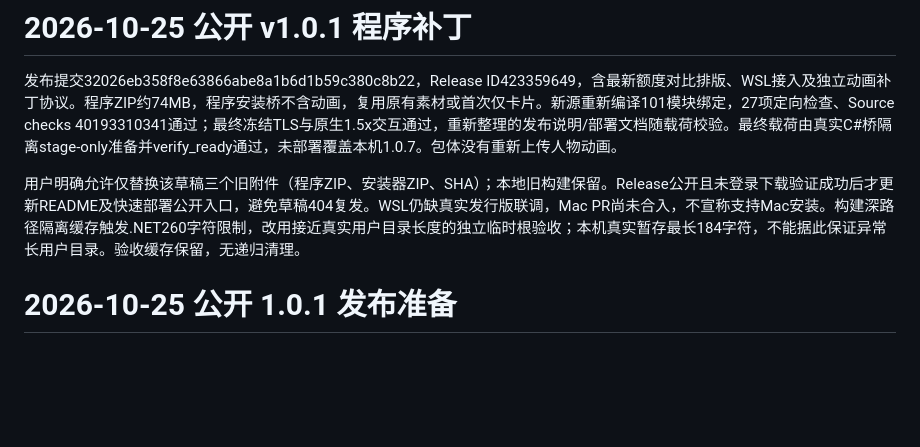
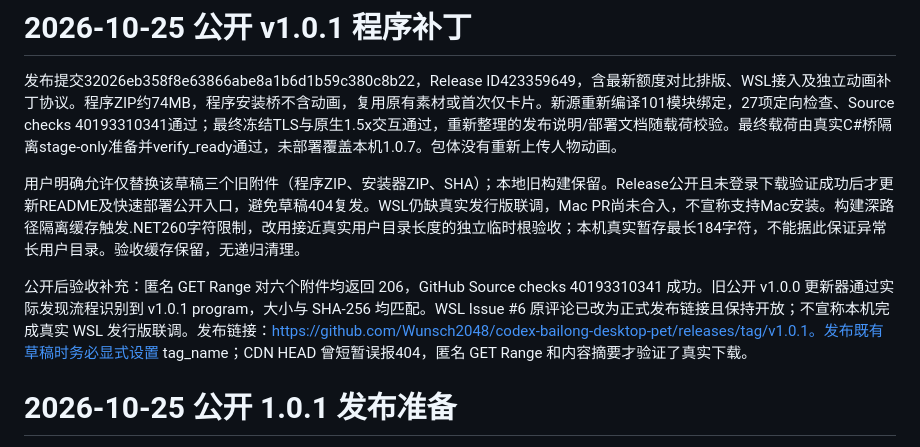
Before and after one commit to ChenDeXin93/codex-bailong-desktop-pet, a Markdown page: HANDOFF.md, the part around the change. Drawn GitHub-style; blank space fills up the shorter version.

Commit message:
Update published release handoff to v1.0.1

```diff
--- a/HANDOFF.md
+++ b/HANDOFF.md
@@ -3,6 +3,8 @@
 发布提交32026eb358f8e63866abe8a1b6d1b59c380c8b22，Release ID423359649，含最新额度对比排版、WSL接入及独立动画补丁协议。程序ZIP约74MB，程序安装桥不含动画，复用原有素材或首次仅卡片。新源重新编译101模块绑定，27项定向检查、Source checks 40193310341通过；最终冻结TLS与原生1.5x交互通过，重新整理的发布说明/部署文档随载荷校验。最终载荷由真实C#桥隔离stage-only准备并verify_ready通过，未部署覆盖本机1.0.7。包体没有重新上传人物动画。
 
 用户明确允许仅替换该草稿三个旧附件（程序ZIP、安装器ZIP、SHA）；本地旧构建保留。Release公开且未登录下载验证成功后才更新README及快速部署公开入口，避免草稿404复发。WSL仍缺真实发行版联调，Mac PR尚未合入，不宣称支持Mac安装。构建深路径隔离缓存触发.NET260字符限制，改用接近真实用户目录长度的独立临时根验收；本机真实暂存最长184字符，不能据此保证异常长用户目录。验收缓存保留，无递归清理。
+
+公开后验收补充：匿名 GET Range 对六个附件均返回 206，GitHub Source checks 40193310341 成功。旧公开 v1.0.0 更新器通过实际发现流程识别到 v1.0.1 program，大小与 SHA-256 均匹配。WSL Issue #6 原评论已改为正式发布链接且保持开放；不宣称本机完成真实 WSL 发行版联调。发布链接：https://github.com/Wunsch2048/codex-bailong-desktop-pet/releases/tag/v1.0.1。发布既有草稿时务必显式设置 tag_name；CDN HEAD 曾短暂误报404，匿名 GET Range 和内容摘要才验证了真实下载。
 
 # 2026-10-25 公开 1.0.1 发布准备
 
```
Also changed, not shown: AGENTS.md (+2 -2 lines), docs/DEVELOPMENT.md (+1 -1 lines).
